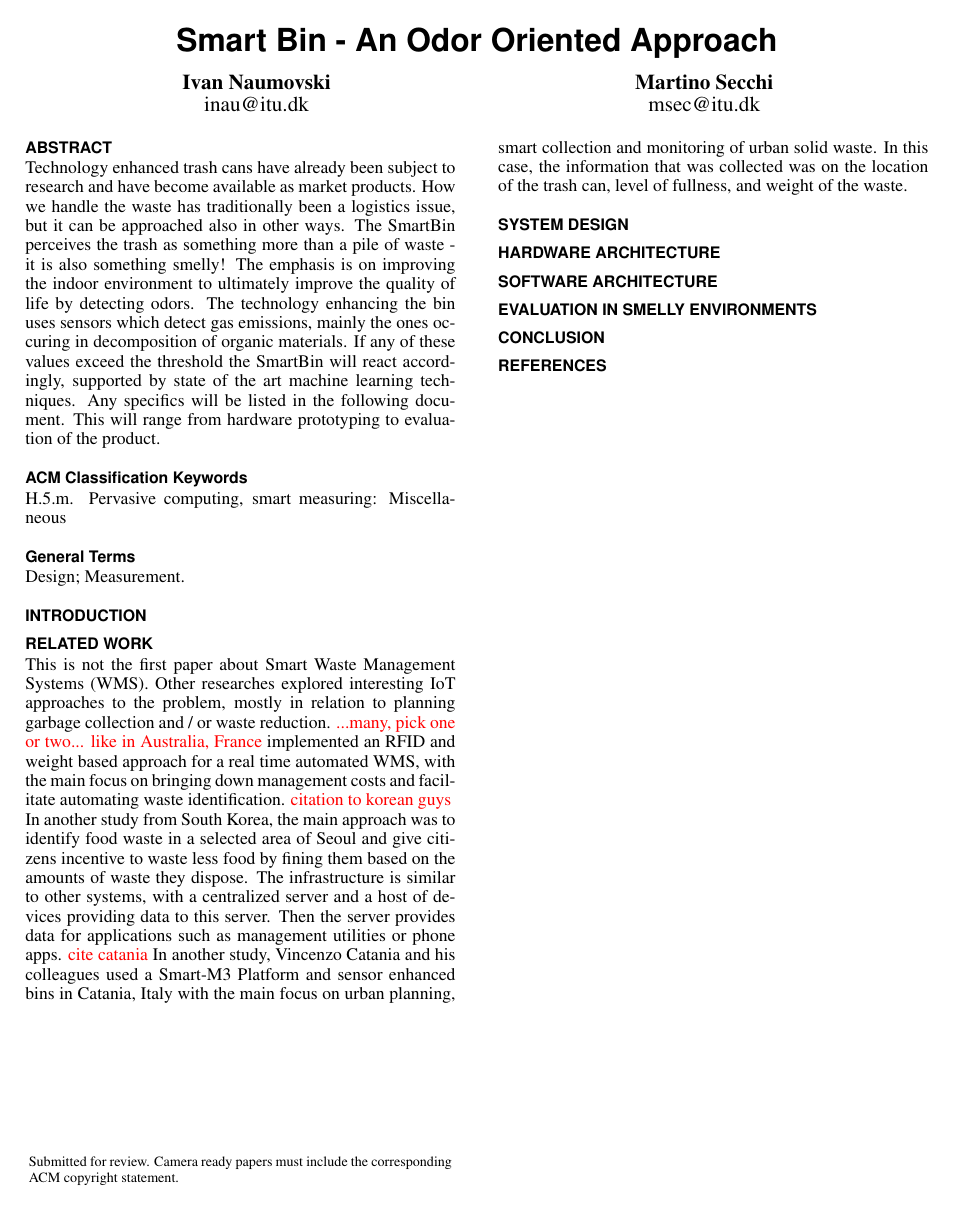
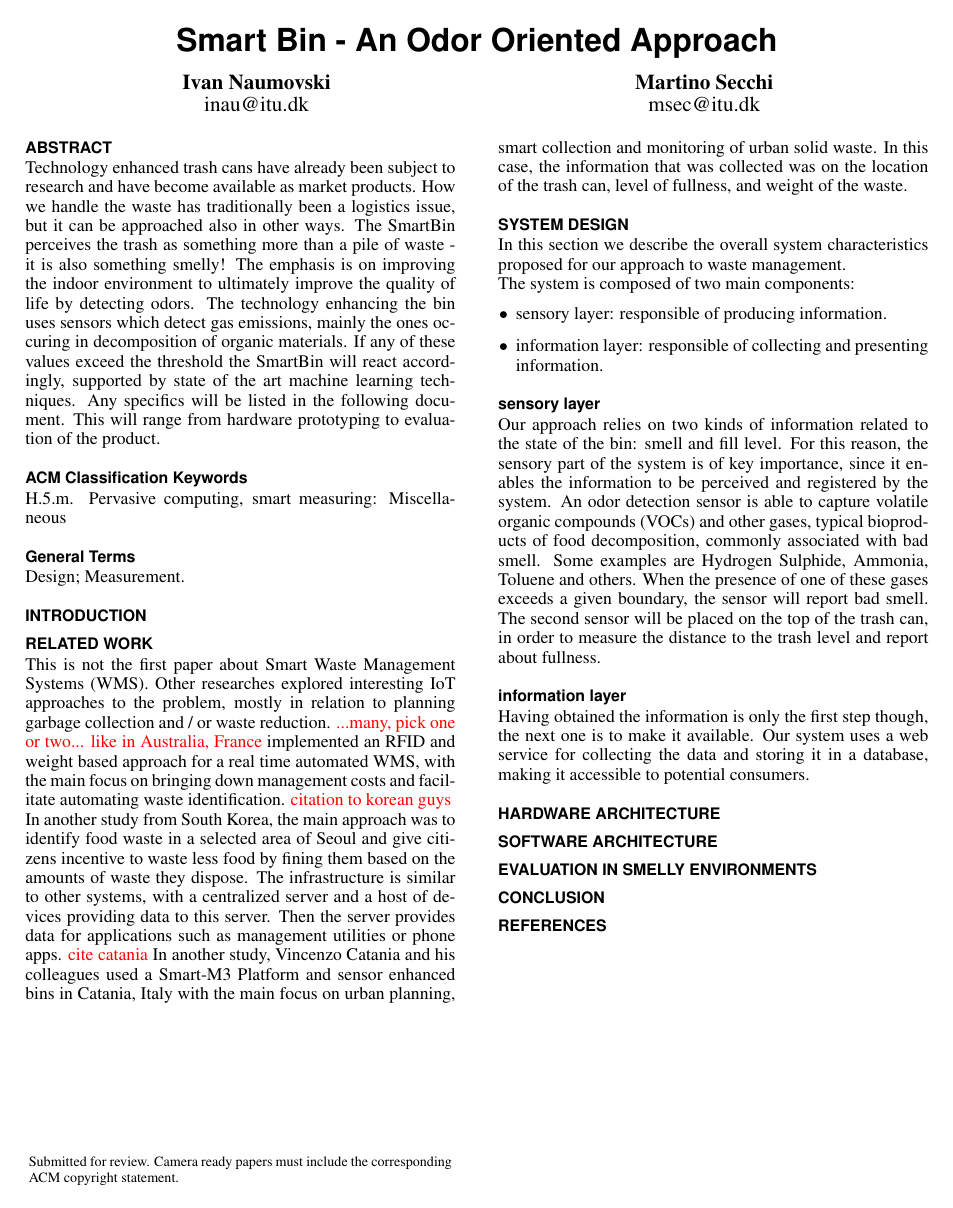
Before and after one commit to martinosecchi/PervasiveProject, a LaTeX document (report/report.tex, which reads report/ch/abstract.tex, report/ch/system_design.tex): the whole page. Compiled offline with pdfLaTeX; a missing bibliography style is replaced by a similar one.

Commit message:
some crap on system design

```diff
--- /dev/null
+++ b/report/ch/abstract.tex
@@ -0,0 +1,6 @@
+Technology enhanced trash cans have already been subject to research and have become available as market products.
+How we handle the waste has traditionally been a logistics issue, but it can be approached also in other ways. The SmartBin perceives the trash as something more than a pile of waste - it is also something smelly!
+The emphasis is on improving the indoor environment to ultimately improve the quality of life by detecting odors.
+The technology enhancing the bin uses sensors which detect gas emissions, mainly the ones occuring in decomposition of organic materials.
+If any of these values exceed the threshold the SmartBin will react accordingly, supported by state of the art machine learning techniques.
+Any specifics will be listed in the following document. This will range from hardware prototyping to evaluation of the product.
--- a/report/ch/system_design.tex
+++ b/report/ch/system_design.tex
@@ -0,0 +1,18 @@
+In this section we describe the overall system characteristics proposed for our approach to waste management.\\
+The system is composed of two main components:
+\begin{itemize}
+\item sensory layer: responsible of producing information.
+\item information layer: responsible of collecting and presenting information.
+\end{itemize}
+
+\subsection{sensory layer}
+Our approach relies on two kinds of information related to the state of the bin: smell and fill level.
+For this reason, the sensory part of the system is of key importance, since it enables the information to be perceived and registered by the system.
+An odor detection sensor is able to capture volatile organic compounds (VOCs) and other gases, typical bioproducts of food decomposition, commonly associated with bad smell.
+Some examples are Hydrogen Sulphide, Ammonia, Toluene and others.
+When the presence of one of these gases exceeds a given boundary, the sensor will report bad smell.
+The second sensor will be placed on the top of the trash can, in order to measure the distance to the trash level and report about fullness.
+
+\subsection{information layer}
+Having obtained the information is only the first step though, the next one is to make it available.
+Our system uses a web service for collecting the data and storing it in a database, making it accessible to potential consumers.
```
Also changed, not shown: report/report.tex (+1 -6 lines), report/report.pdf, 4 other files.
